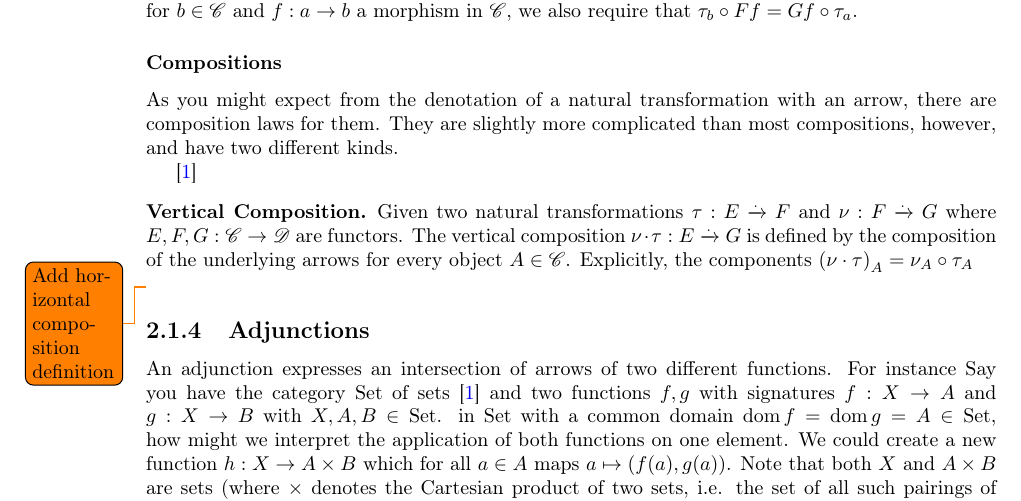
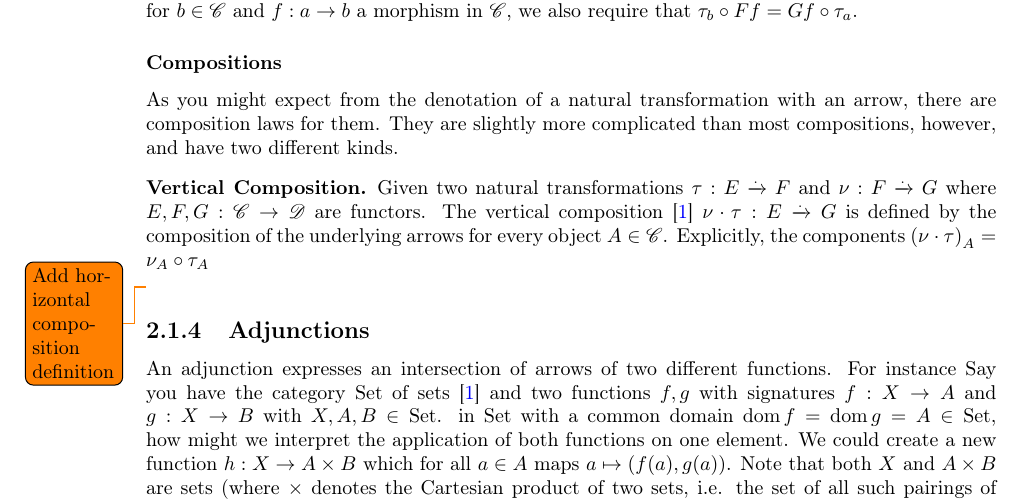
Before and after one commit to MatBon01/joinbench, a LaTeX thesis (report/interim.tex, which reads report/background/categorytheory.tex): part of page 7 of 20, cut so that both start at the same text. Compiled offline with pdfLaTeX.

Commit message:
Fix citation in vertical composition

```diff
--- a/report/background/categorytheory.tex
+++ b/report/background/categorytheory.tex
@@ -66,12 +66,11 @@ than most compositions, however, and have two different kinds.
 \theoremstyle{definition}\newtheorem*{verticalcompositiondef}{Vertical Composition}
 \theoremstyle{definition}\newtheorem*{horizontalcompositiondef}{Horizontal Composition}
 
-\cite{RelationalAlgebraByWayOfAdjunctions}
 \begin{verticalcompositiondef}
     Given two natural transformations
     \explicitnattrans{\tau}{E}{F} and
     \explicitnattrans{\nu}{F}{G} where $\functor{E, F, G}: \cat{C} \to
-    \cat{D}$ are functors. The vertical composition
+    \cat{D}$ are functors. The vertical composition \cite{RelationalAlgebraByWayOfAdjunctions}
     $\explicitnattrans{\verticalcomposition{\tau}{\nu}}{E}{G}$
     is defined by the composition of the underlying arrows for every
     object $\obj{A} \in \cat{C}$. Explicitly, the components
```
